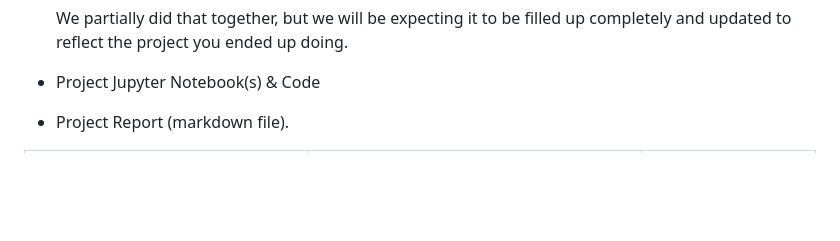
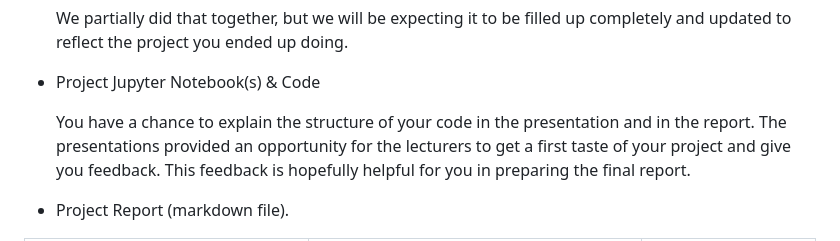
Before and after one commit to ANU-RSES-Education/EMSC-4033-2023, a Markdown page: Project_Details/ProjectMarkingScheme.md, the part around the change. Drawn GitHub-style; blank space fills up the shorter version.

```diff
--- a/Project_Details/ProjectMarkingScheme.md
+++ b/Project_Details/ProjectMarkingScheme.md
@@ -23,6 +23,8 @@ In summary, for your projects we expect you to upload to your repository the fol
   We partially did that together, but we will be expecting it to be filled up completely and updated to reflect the project you ended up doing.
 
 - Project Jupyter Notebook(s) & Code
+
+  You have a chance to explain the structure of your code in the presentation and in the report. The presentations provided an opportunity for the lecturers to get a first taste of your project and give you feedback. This feedback is hopefully helpful for you in preparing the final report.
 
 - Project Report (markdown file).
 
```
